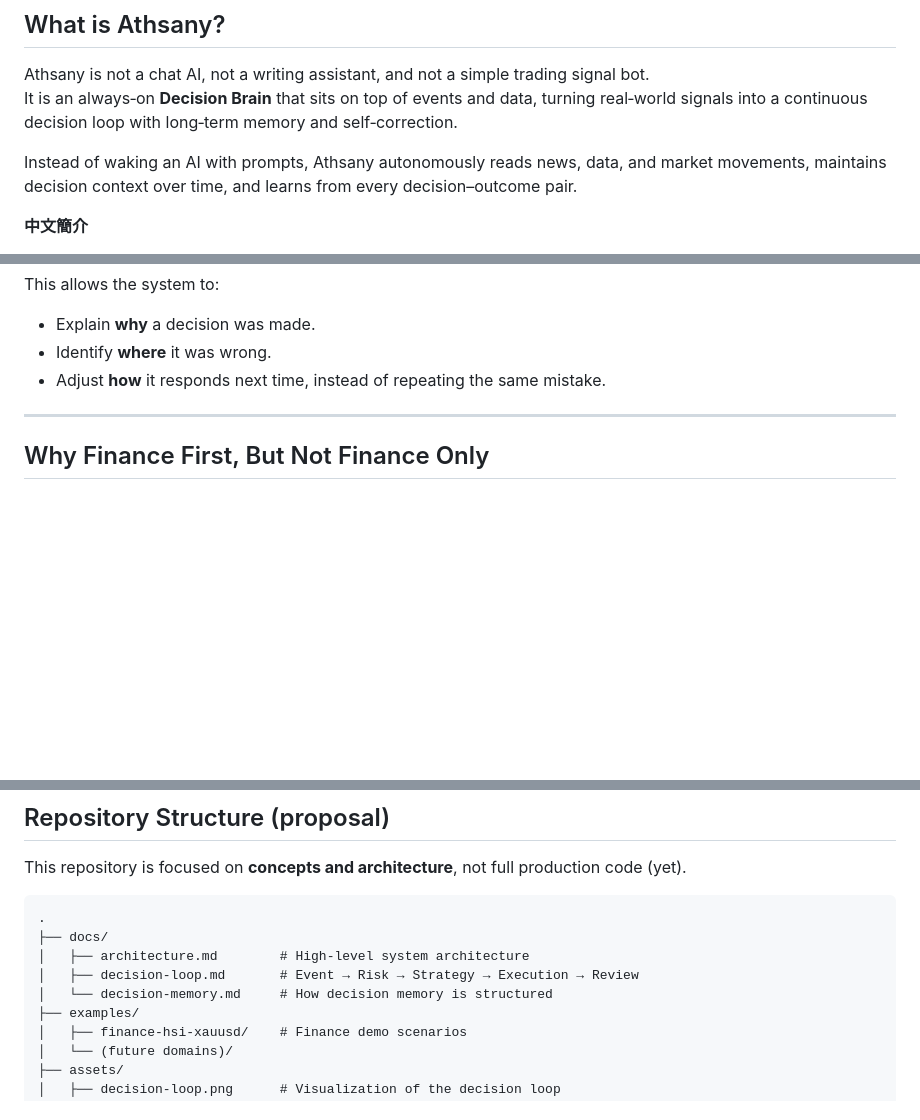
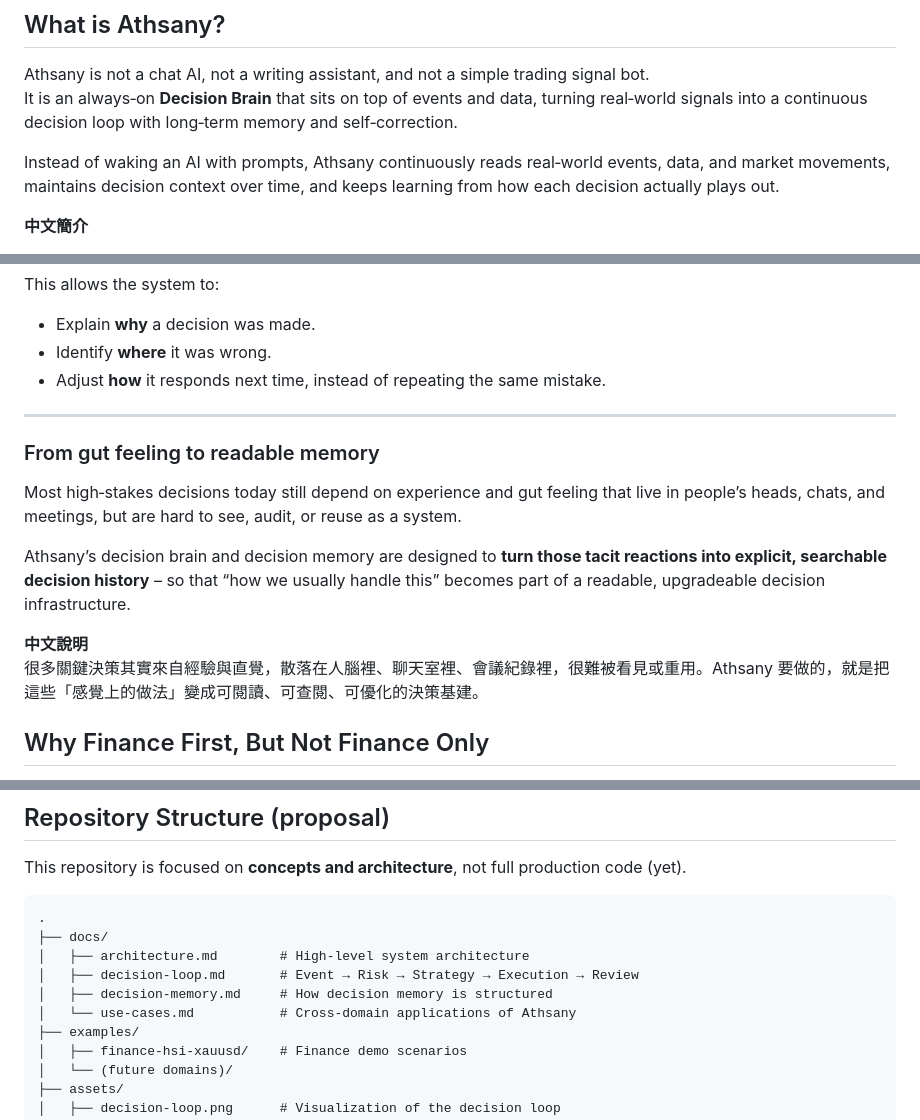
Before and after one commit to kei03kei-aiAthsany/Athsany-decision-brain, a Markdown page: README.md, 3 parts joined by grey strips. Drawn GitHub-style; blank space fills up the shorter version.

````diff
--- a/README.md
+++ b/README.md
@@ -9,7 +9,7 @@
 Athsany is not a chat AI, not a writing assistant, and not a simple trading signal bot.
 It is an always‑on **Decision Brain** that sits on top of events and data, turning real‑world signals into a continuous decision loop with long‑term memory and self‑correction.
 
-Instead of waking an AI with prompts, Athsany autonomously reads news, data, and market movements, maintains decision context over time, and learns from every decision–outcome pair.
+Instead of waking an AI with prompts, Athsany continuously reads real‑world events, data, and market movements, maintains decision context over time, and keeps learning from how each decision actually plays out.
 
 **中文簡介**
 
@@ -56,6 +56,17 @@ This allows the system to:
 
 ---
 
+### From gut feeling to readable memory
+
+Most high‑stakes decisions today still depend on experience and gut feeling that live in people’s heads, chats, and meetings, but are hard to see, audit, or reuse as a system.
+
+Athsany’s decision brain and decision memory are designed to **turn those tacit reactions into explicit, searchable decision history** – so that “how we usually handle this” becomes part of a readable, upgradeable decision infrastructure.
+
+**中文說明**
+很多關鍵決策其實來自經驗與直覺，散落在人腦裡、聊天室裡、會議紀錄裡，很難被看見或重用。Athsany 要做的，就是把這些「感覺上的做法」變成可閱讀、可查閱、可優化的決策基建。
+
+
+
 ## Why Finance First, But Not Finance Only
 
 Financial markets (e.g. HSI futures, XAUUSD) are our most complete demonstration environment today, not the final scope of Athsany.
@@ -100,9 +111,10 @@ This repository is focused on **concepts and architecture**, not full production
 ```text
 .
 ├── docs/
-│   ├── architecture.md        # High‑level system architecture
+│   ├── architecture.md        # High-level system architecture
 │   ├── decision-loop.md       # Event → Risk → Strategy → Execution → Review
-│   └── decision-memory.md     # How decision memory is structured
+│   ├── decision-memory.md     # How decision memory is structured
+│   └── use-cases.md           # Cross-domain applications of Athsany
 ├── examples/
 │   ├── finance-hsi-xauusd/    # Finance demo scenarios
 │   └── (future domains)/
````
Also changed, not shown: other parts of README.md (+1 -1 lines).
